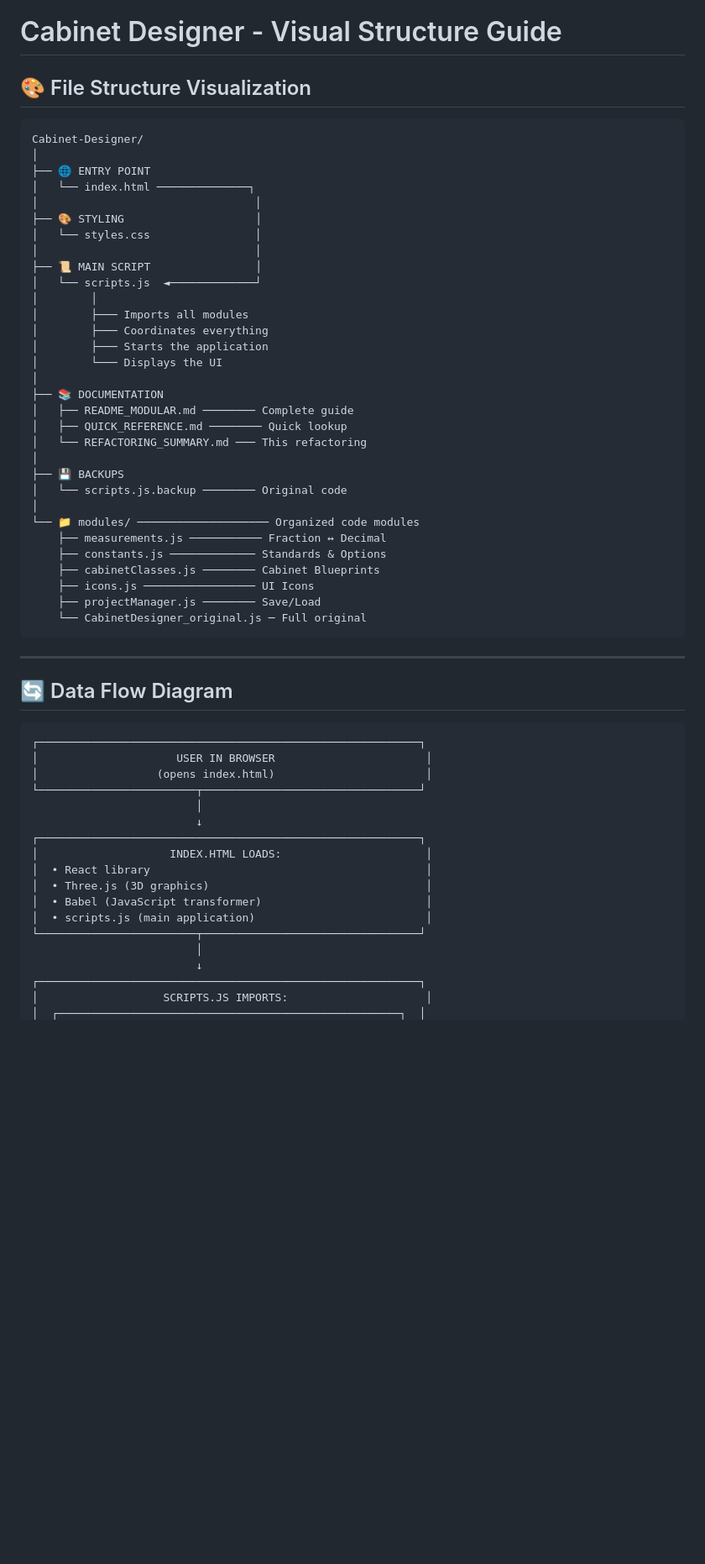
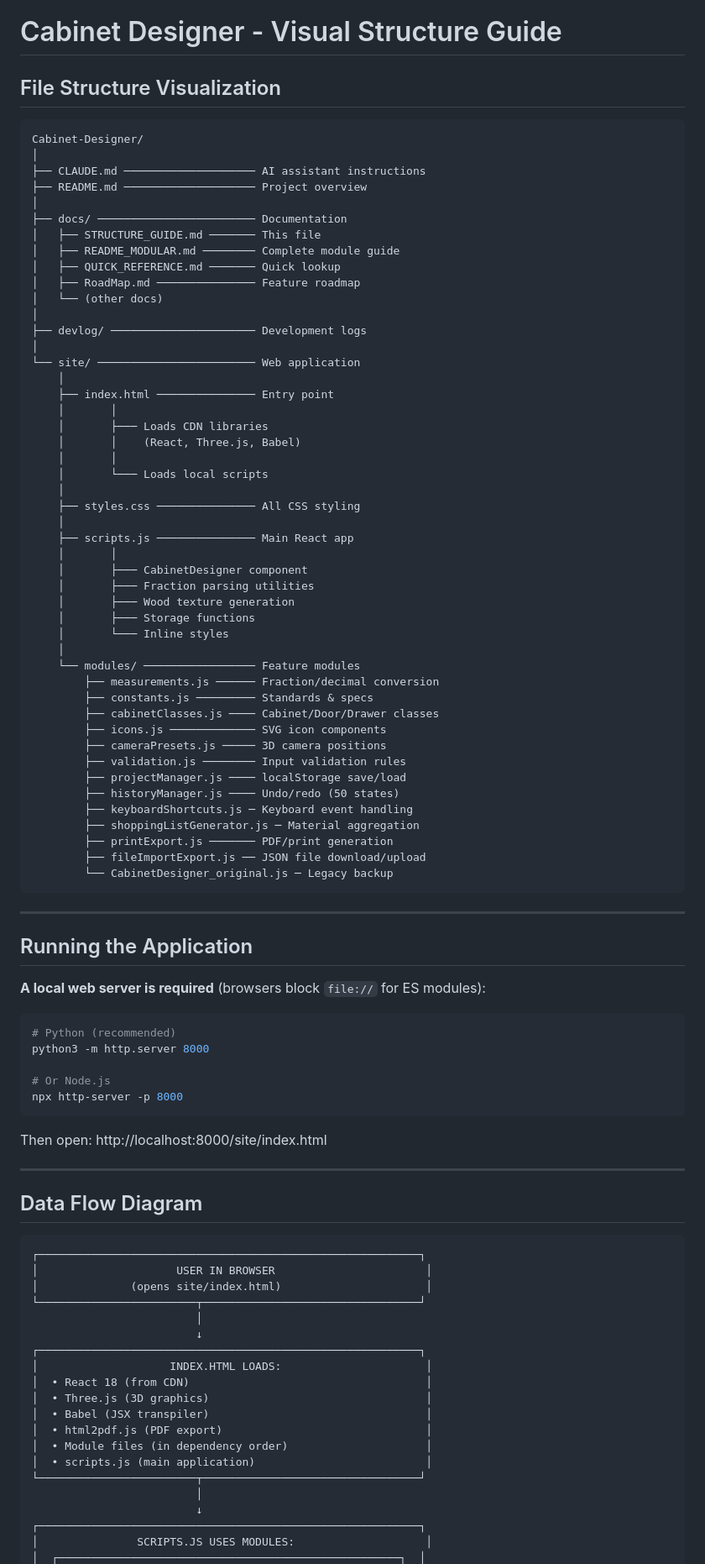
Before and after one commit to JoJothesec/Cabinet-Designer-, a Markdown page: docs/STRUCTURE_GUIDE.md, the part around the change printed below. Shown: that part at 84% size. Rendered like a GitHub page; blank space fills up the shorter version.

Commit message:
Update STRUCTURE_GUIDE with new repo organization

````diff
--- a/docs/STRUCTURE_GUIDE.md
+++ b/docs/STRUCTURE_GUIDE.md
@@ -1,61 +1,95 @@
 # Cabinet Designer - Visual Structure Guide
 
-## 🎨 File Structure Visualization
+## File Structure Visualization
 
 ```
 Cabinet-Designer/
 │
-├── 🌐 ENTRY POINT
-│   └── index.html ──────────────┐
-│                                 │
-├── 🎨 STYLING                    │
-│   └── styles.css                │
-│                                 │
-├── 📜 MAIN SCRIPT                │
-│   └── scripts.js  ◄─────────────┘
-│        │
-│        ├─── Imports all modules
-│        ├─── Coordinates everything
-│        ├─── Starts the application
-│        └─── Displays the UI
+├── CLAUDE.md ──────────────────── AI assistant instructions
+├── README.md ──────────────────── Project overview
 │
-├── 📚 DOCUMENTATION
-│   ├── README_MODULAR.md ──────── Complete guide
-│   ├── QUICK_REFERENCE.md ──────── Quick lookup
-│   └── REFACTORING_SUMMARY.md ─── This refactoring
+├── docs/ ──────────────────────── Documentation
+│   ├── STRUCTURE_GUIDE.md ─────── This file
+│   ├── README_MODULAR.md ──────── Complete module guide
+│   ├── QUICK_REFERENCE.md ─────── Quick lookup
+│   ├── RoadMap.md ─────────────── Feature roadmap
+│   └── (other docs)
 │
-├── 💾 BACKUPS
-│   └── scripts.js.backup ──────── Original code
+├── devlog/ ────────────────────── Development logs
 │
-└── 📁 modules/ ──────────────────── Organized code modules
-    ├── measurements.js ─────────── Fraction ↔ Decimal
-    ├── constants.js ───────────── Standards & Options
-    ├── cabinetClasses.js ──────── Cabinet Blueprints
-    ├── icons.js ───────────────── UI Icons
-    ├── projectManager.js ──────── Save/Load
-    └── CabinetDesigner_original.js ─ Full original
+└── site/ ──────────────────────── Web application
+    │
+    ├── index.html ─────────────── Entry point
+    │       │
+    │       ├─── Loads CDN libraries
+    │       │    (React, Three.js, Babel)
+    │       │
+    │       └─── Loads local scripts
+    │
+    ├── styles.css ─────────────── All CSS styling
+    │
+    ├── scripts.js ─────────────── Main React app
+    │       │
+    │       ├─── CabinetDesigner component
+    │       ├─── Fraction parsing utilities
+    │       ├─── Wood texture generation
+    │       ├─── Storage functions
+    │       └─── Inline styles
+    │
+    └── modules/ ───────────────── Feature modules
+        ├── measurements.js ────── Fraction/decimal conversion
+        ├── constants.js ───────── Standards & specs
+        ├── cabinetClasses.js ──── Cabinet/Door/Drawer classes
+        ├── icons.js ───────────── SVG icon components
+        ├── cameraPresets.js ───── 3D camera positions
+        ├── validation.js ──────── Input validation rules
+        ├── projectManager.js ──── localStorage save/load
+        ├── historyManager.js ──── Undo/redo (50 states)
+        ├── keyboardShortcuts.js ─ Keyboard event handling
+        ├── shoppingListGenerator.js ─ Material aggregation
+        ├── printExport.js ─────── PDF/print generation
+        ├── fileImportExport.js ── JSON file download/upload
+        └── CabinetDesigner_original.js ─ Legacy backup
 ```
 
 ---
 
-## 🔄 Data Flow Diagram
+## Running the Application
+
+**A local web server is required** (browsers block `file://` for ES modules):
+
+```bash
+# Python (recommended)
+python3 -m http.server 8000
+
+# Or Node.js
+npx http-server -p 8000
+```
+
+Then open: http://localhost:8000/site/index.html
+
+---
+
+## Data Flow Diagram
 
 ```
 ┌──────────────────────────────────────────────────────────┐
 │                     USER IN BROWSER                       │
-│                  (opens index.html)                       │
+│              (opens site/index.html)                      │
 └────────────────────────┬─────────────────────────────────┘
                          │
                          ↓
 ┌──────────────────────────────────────────────────────────┐
 │                    INDEX.HTML LOADS:                      │
-│  • React library                                          │
+│  • React 18 (from CDN)                                    │
 │  • Three.js (3D graphics)                                 │
-│  • Babel (JavaScript transformer)                         │
+│  • Babel (JSX transpiler)                                 │
+│  • html2pdf.js (PDF export)                               │
+│  • Module files (in dependency order)                     │
 │  • scripts.js (main application)                          │
 └────────────────────────┬─────────────────────────────────┘
                          │
                          ↓
 ┌──────────────────────────────────────────────────────────┐
-│                   SCRIPTS.JS IMPORTS:                     │
+│               SCRIPTS.JS USES MODULES:                    │
 │  ┌────────────────────────────────────────────────────┐  │
````
Also changed, not shown: other parts of docs/STRUCTURE_GUIDE.md (+253 -189 lines).
